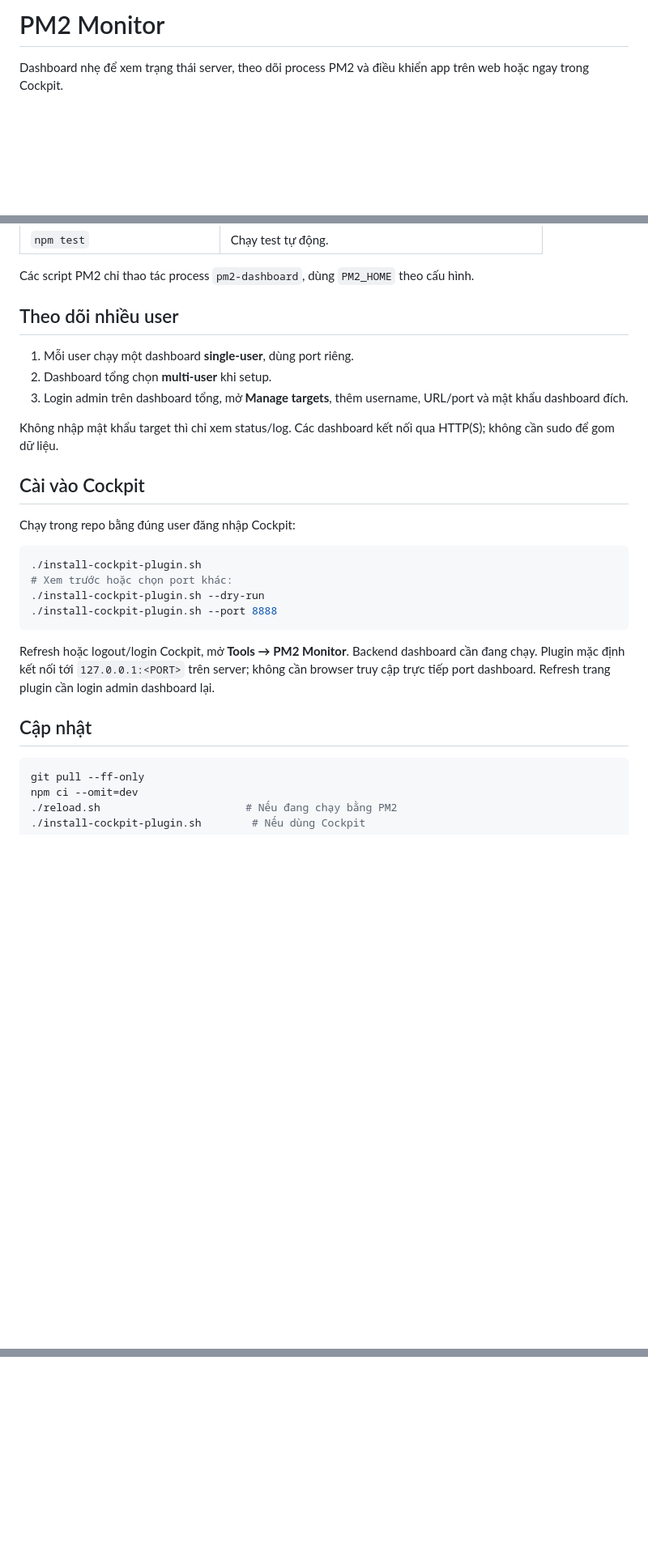
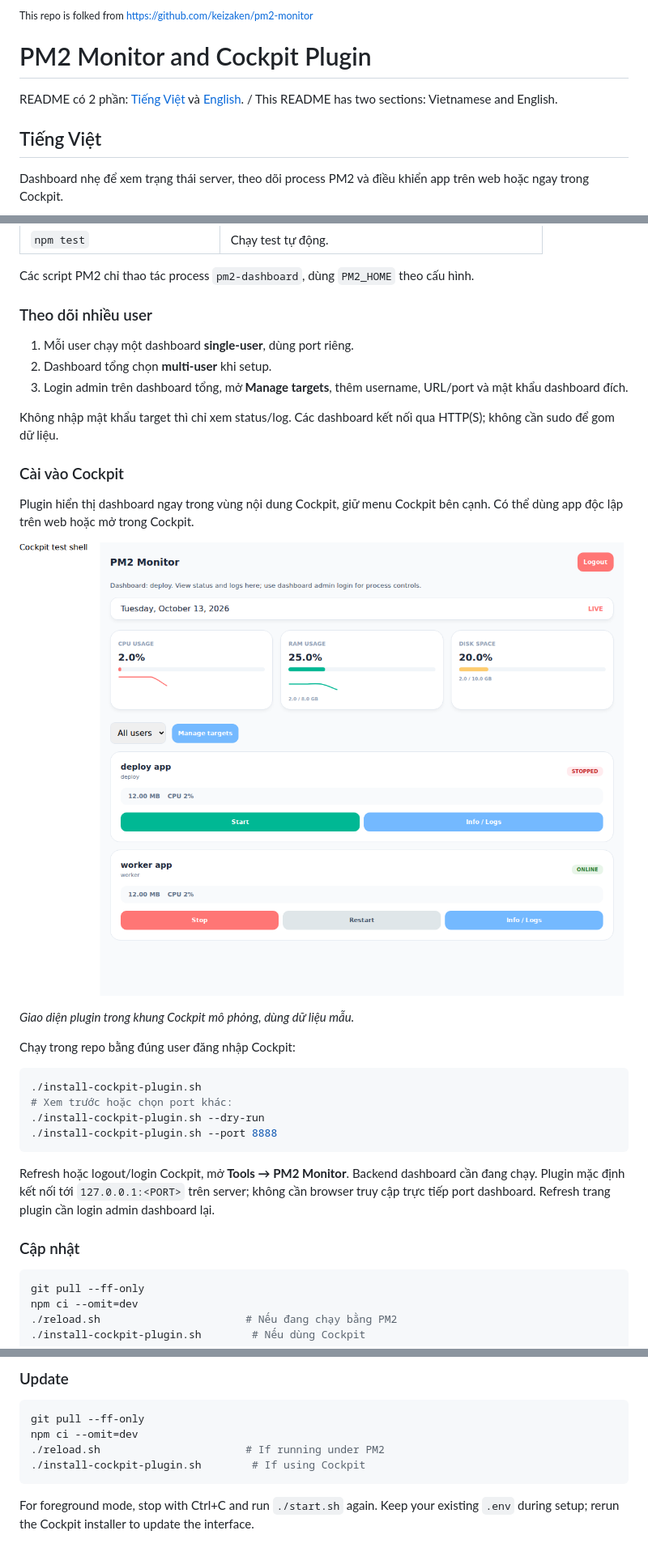
Before and after one commit to fenita201/pm2-monitor, a Markdown page: README.md, 3 parts joined by grey strips. Shown: that part at 81% size. GitHub-like rendering; pictures changed too: docs/images/cockpit-dashboard.png (added); blank space fills up the shorter version.

Commit message:
docs: add English README and Cockpit plugin preview

````diff
--- a/README.md
+++ b/README.md
@@ -1,4 +1,12 @@
-# PM2 Monitor
+<sub>This repo is folked from <a href="https://github.com/keizaken/pm2-monitor">https://github.com/keizaken/pm2-monitor</a></sub>
+
+# PM2 Monitor and Cockpit Plugin
+
+README có 2 phần: [Tiếng Việt](#vietnamese) và [English](#english). / This README has two sections: Vietnamese and English.
+
+<a id="vietnamese"></a>
+
+## Tiếng Việt
 
 Dashboard nhẹ để xem trạng thái server, theo dõi process PM2 và điều khiển app trên web hoặc ngay trong Cockpit.
 
@@ -50,7 +58,7 @@ Mở **http://<server-ip>:8877**, hoặc port đã chọn. Với foreground, Ctr
 
 Các script PM2 chỉ thao tác process `pm2-dashboard`, dùng `PM2_HOME` theo cấu hình.
 
-## Theo dõi nhiều user
+### Theo dõi nhiều user
 
 1. Mỗi user chạy một dashboard **single-user**, dùng port riêng.
 2. Dashboard tổng chọn **multi-user** khi setup.
@@ -58,7 +66,13 @@ Các script PM2 chỉ thao tác process `pm2-dashboard`, dùng `PM2_HOME` theo c
 
 Không nhập mật khẩu target thì chỉ xem status/log. Các dashboard kết nối qua HTTP(S); không cần sudo để gom dữ liệu.
 
-## Cài vào Cockpit
+### Cài vào Cockpit
+
+Plugin hiển thị dashboard ngay trong vùng nội dung Cockpit, giữ menu Cockpit bên cạnh. Có thể dùng app độc lập trên web hoặc mở trong Cockpit.
+
+![PM2 Monitor trong Cockpit](docs/images/cockpit-dashboard.png)
+
+*Giao diện plugin trong khung Cockpit mô phỏng, dùng dữ liệu mẫu.*
 
 Chạy trong repo bằng đúng user đăng nhập Cockpit:
 
@@ -71,7 +85,7 @@ Chạy trong repo bằng đúng user đăng nhập Cockpit:
 
 Refresh hoặc logout/login Cockpit, mở **Tools → PM2 Monitor**. Backend dashboard cần đang chạy. Plugin mặc định kết nối tới `127.0.0.1:<PORT>` trên server; không cần browser truy cập trực tiếp port dashboard. Refresh trang plugin cần login admin dashboard lại.
 
-## Cập nhật
+### Cập nhật
 
 ```bash
 git pull --ff-only
@@ -83,0 +182,10 @@ Nếu chạy foreground, dừng bằng Ctrl+C rồi chạy lại `./start.sh`. G
+### Update
+
+```bash
+git pull --ff-only
+npm ci --omit=dev
+./reload.sh                       # If running under PM2
+./install-cockpit-plugin.sh        # If using Cockpit
+```
+
+For foreground mode, stop with Ctrl+C and run `./start.sh` again. Keep your existing `.env` during setup; rerun the Cockpit installer to update the interface.
````
Also changed, not shown: other parts of README.md (+87 -3 lines).
